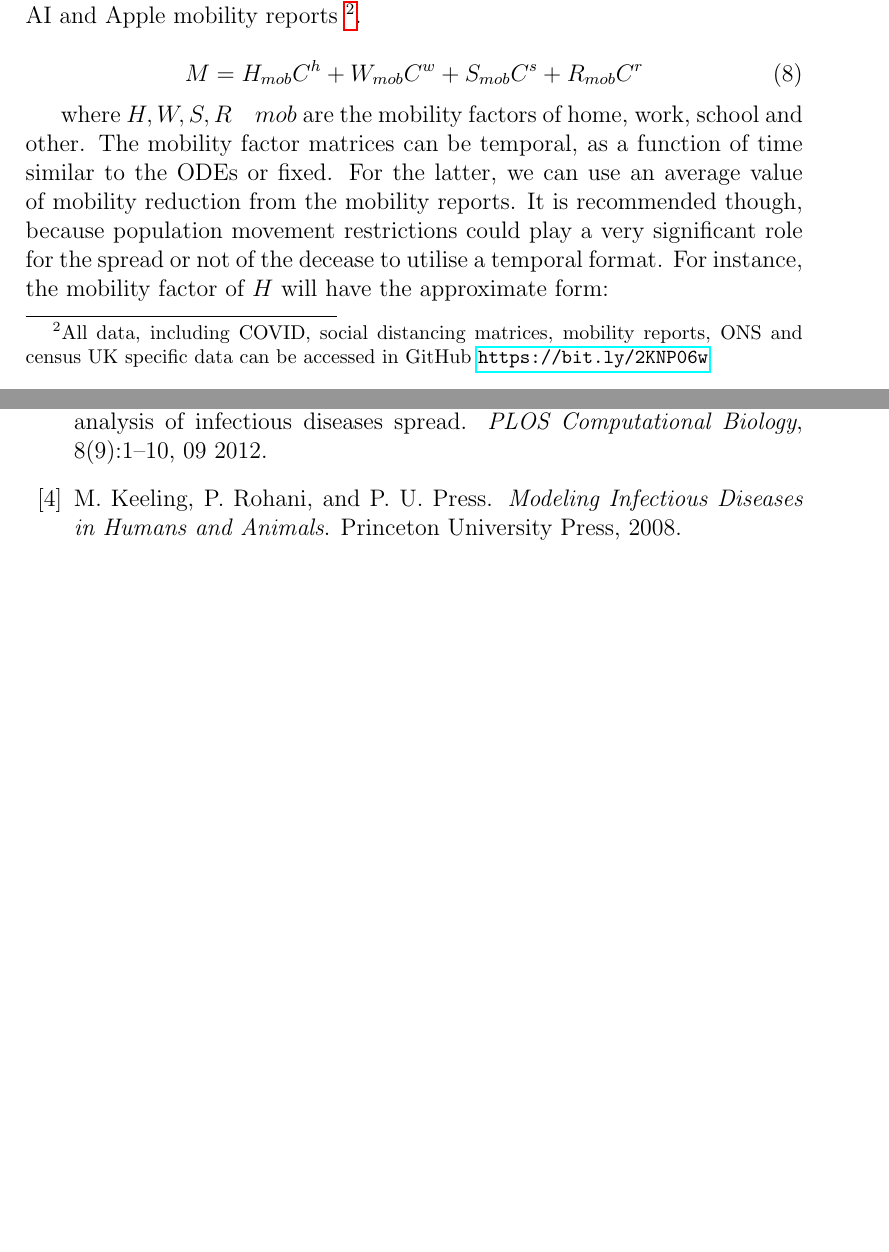
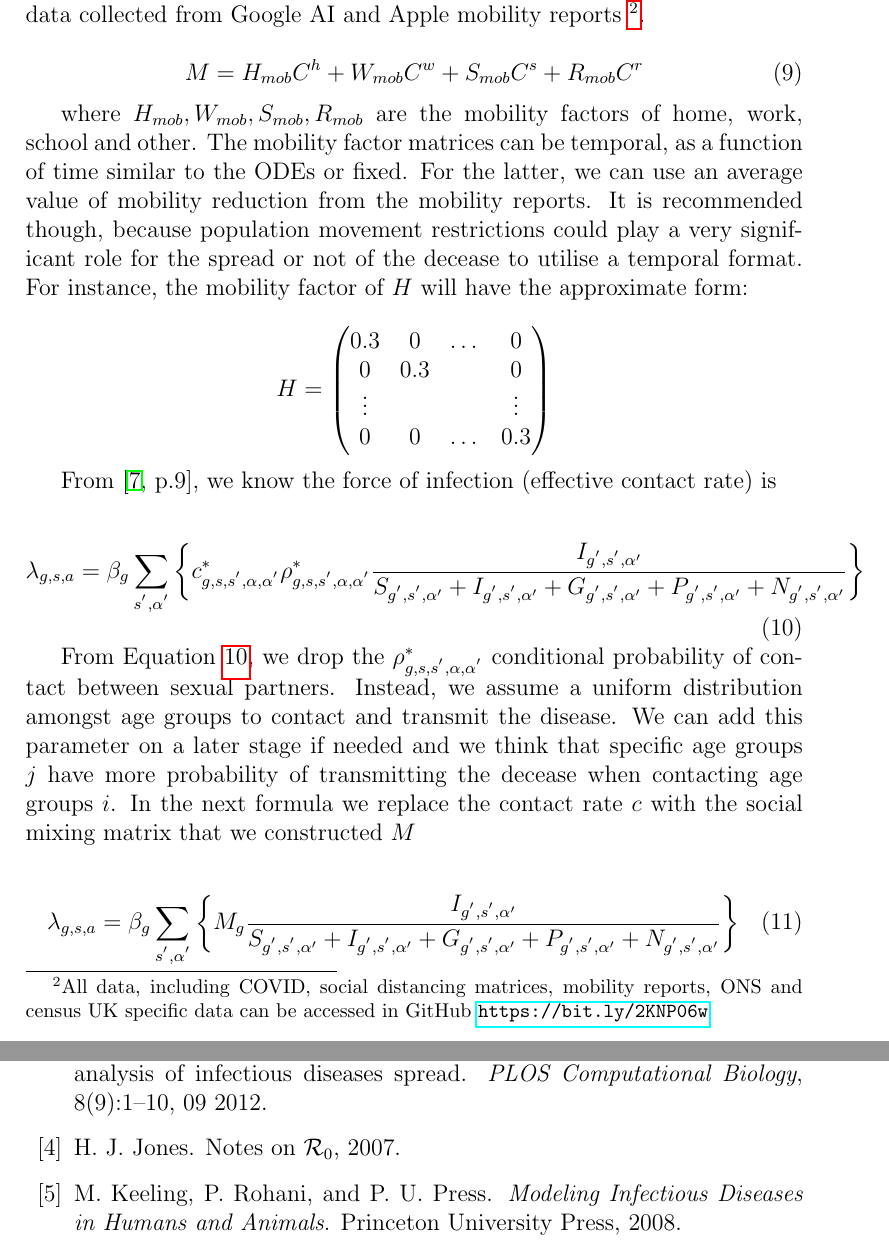
Before and after one commit to epidemic-research-team/datasets, a LaTeX document (Social Mixing Matrices/Literature Review/simple.tex, which reads Social Mixing Matrices/Literature Review/simple.bib): two parts of pages 9 and 10 of 11 before the commit and two parts of pages 11 and 12 of 13 after it, joined at a grey line, cut so that both start at the same text, the shorter picture padded with empty space. The pictures show the PDF file Social Mixing Matrices/Literature Review/simple.pdf that the author committed with the source.

Commit message:
Updtes on the latex time

```diff
--- a/Social Mixing Matrices/Literature Review/simple.bib
+++ b/Social Mixing Matrices/Literature Review/simple.bib
@@ -1,3 +1,10 @@
+@online{Jones:2007,
+author = {Jones, H James},
+title = {Notes on $\mathcal{R}_{0}$},
+year = {2007},
+url = {http://web.stanford.edu/class/earthsys214/notes/Jones_R0_notes2019.pdf}
+}
+
 @Article{Mossong:2008,
     author = {Mossong, Joël AND Hens, Niel AND Jit, Mark AND Beutels, Philippe AND Auranen, Kari AND Mikolajczyk, Rafael AND Massari, Marco AND Salmaso, Stefania AND Tomba, Gianpaolo Scalia AND Wallinga, Jacco AND Heijne, Janneke AND Sadkowska-Todys, Malgorzata AND Rosinska, Magdalena AND Edmunds, W. John},
     journal = {PLOS Medicine},
--- a/Social Mixing Matrices/Literature Review/simple.tex
+++ b/Social Mixing Matrices/Literature Review/simple.tex
@@ -39,0 +50 @@ Other papers that have evaluated and expanded the POLYMOD survey using statistic
+\mathcal{R}_{0}= \tau \bar{c} d
@@ -39,0 +57,3 @@ Other papers that have evaluated and expanded the POLYMOD survey using statistic
+\dot{S} & =  - \beta \frac{SI}{N} \\
+\dot{I}  & =  \beta \frac{SI}{N} - \gamma I  \\
+\dot{R}  & =  \gamma I
@@ -40,3 +65,10 @@ Other papers that have evaluated and expanded the POLYMOD survey using statistic
+\beta \frac{SI}{N} - \gamma I  & >  0 \\
+\beta \frac{SI}{N}  & >  \gamma I  \\
+\mathcal{R}_{0} =  \frac{\beta}{\gamma } & >  0
+\end{align*}
+
+Overall, what we are trying to achieve by calculating the $\mathcal{R}_{0} $ is to create a value that summarises the number of newly infected by averaging the number new infections over all possible infected types \cite[p.3]{Jones:2007}. For complex systems (SEIR) a way to compute this number is by utilising matrix algebra. As \cite{Diekmann:2010} to find the average value we can use the spectral radius (dominant eigenvalue) of the NGM, which is similar to the geometric mean.
+
 
 \subsection{Next Generation Matrices: SEIR}
 \label{sub:2.1}
@@ -183,13 +217,17 @@ the stochastic compartmental system has in total 5 states, $T_{total \quad popul
 
 Following \cite{Fumanelli:2012, Baguelin:2013, Klepac2020}, we will expand \cite{Gareth:2013} by including in our research a social mixing matrix (POLYMOD or BBC Pandemic) to infer the $mathcal{R}_{0}$ and also we will consider the level of intervation and the impact it has on the social mixing patterns \cite{Kiesha:2017}. The current paper from \cite{Gareth:2013} is using a sexual transmission matrix with dimensions ($2 \times 4 \times 4 \times 9 \times 9$) for $g=1|males$ and $g=2|females$, four sexual activity groups $(s\in {1, \dots ,4})$ and a 9-bracket age group. In this initial stage of the model we will simplify the social distancing matrix by using only the age group as dimensions, we will move into more complex applications later.
 
-The first step is to construct the NGM matrix \cite{Diekmann:2010} by using the survey data. In this example we will construct the NGM based on the BBC Pandemic data but following \cite{Fumanelli:2012} approach for the SIR model. From \cite{Klepac2020}, we compute the contact matrix $M$ as a linear combination of age-specific contacts by context (home $h$, work $w$, school $s$, other $r$) and type (conversational $Co$ or physical $Ph$) using the \textit{population contact matrices} $C$. We also adjust the population contact matrices by a factor, based on temporal data collected from Google AI and Apple mobility reports \footnote{All data, including COVID, social distancing matrices, mobility reports, ONS and census UK specific data can be accessed in GitHub  \url{https://bit.ly/2KNP06w}}.
+The first step is to construct the NGM matrix \cite{Diekmann:2010} by using the survey data. In this example we will construct the NGM based on the BBC Pandemic data but following \cite{Fumanelli:2012} approach for the SIR model.
+
+
+
+From \cite{Klepac2020}, we compute the contact matrix $M$ as a linear combination of age-specific contacts by context (home $h$, work $w$, school $s$, other $r$) and type (conversational $Co$ or physical $Ph$) using the \textit{population contact matrices} $C$. We also adjust the population contact matrices by a factor, based on temporal data collected from Google AI and Apple mobility reports \footnote{All data, including COVID, social distancing matrices, mobility reports, ONS and census UK specific data can be accessed in GitHub  \url{https://bit.ly/2KNP06w}}.
 
 \begin{equation}
 M = H_{mob}C^{h} + W_{mob}C^{w} + S_{mob}C^{s} + R_{mob}C^{r}
 \end{equation}
 
-where $H, W, S, R \quad {mob}$ are the mobility factors of home, work, school and other. The mobility factor matrices can be temporal, as a function of time similar to the ODEs or fixed. For the latter, we can use an average value of mobility reduction from the mobility reports. It is recommended though, because population movement restrictions could play a very significant role for the spread or not of the decease to utilise a temporal format. For instance, the mobility factor of $H$ will have the approximate form:
+where $H_{mob}, W_{mob}, S_{mob}, R_{mob}$ are the mobility factors of home, work, school and other. The mobility factor matrices can be temporal, as a function of time similar to the ODEs or fixed. For the latter, we can use an average value of mobility reduction from the mobility reports. It is recommended though, because population movement restrictions could play a very significant role for the spread or not of the decease to utilise a temporal format. For instance, the mobility factor of $H$ will have the approximate form:
 
 \begin{equation*}
 H=
@@ -201,7 +239,19 @@ H=
 \end{pmatrix}
 \end{equation*}
 
+From \cite[p.9]{Gareth:2013}, we know the force of infection (effective contact rate) is
 
+\begin{equation}
+\lambda_{g,s,a}=\beta_{g}\sum_{s^{'}, \alpha^{'}} \bigg\{ c^{*}_{g,s,s^{'},\alpha,\alpha^{'}} \rho^{*}_{g,s,s^{'},\alpha,\alpha^{'}} \frac{I_{g^{'}, s^{'}, \alpha{'}}}{S_{g^{'}, s^{'}, \alpha{'}} + I_{g^{'}, s^{'}, \alpha{'}} + G_{g^{'}, s^{'}, \alpha{'}} + P_{g^{'}, s^{'}, \alpha{'}} + N_{g^{'}, s^{'}, \alpha{'}} } \bigg\}
+\label{eq:11}
+\end{equation}
+
+From Equation \ref{eq:11}, we drop the $\rho^{*}_{g,s,s^{'},\alpha,\alpha^{'}}$ conditional probability of contact between sexual partners. Instead, we assume a uniform distribution amongst age groups to contact and transmit the disease. We can add this parameter on a later stage if needed and we think that specific age groups $j$ have more probability of transmitting the decease when contacting age groups $i$. In the next formula we replace the contact rate $c$ with the social mixing matrix that we constructed $M$
+
+\begin{equation}
+\lambda_{a}=\beta_{g}\sum_{s^{'}, \alpha^{'}} \bigg\{ M_{a} \frac{I_{g^{'}, s^{'}, \alpha{'}}}{S_{g^{'}, s^{'}, \alpha{'}} + I_{g^{'}, s^{'}, \alpha{'}} + G_{g^{'}, s^{'}, \alpha{'}} + P_{g^{'}, s^{'}, \alpha{'}} + N_{g^{'}, s^{'}, \alpha{'}} } \bigg\}
+\label{eq:11}
+\end{equation}
 
 \bibliographystyle{abbrv}
 \bibliography{simple}
```
Also changed, not shown: Social Mixing Matrices/Literature Review/simple.bbl, Social Mixing Matrices/Literature Review/simple.pdf, Social Mixing Matrices/Papers/Jones-on-R0.pdf (added), Social Mixing Matrices/Literature Review/simple.tex (33 more changed lines), 6 other files.
